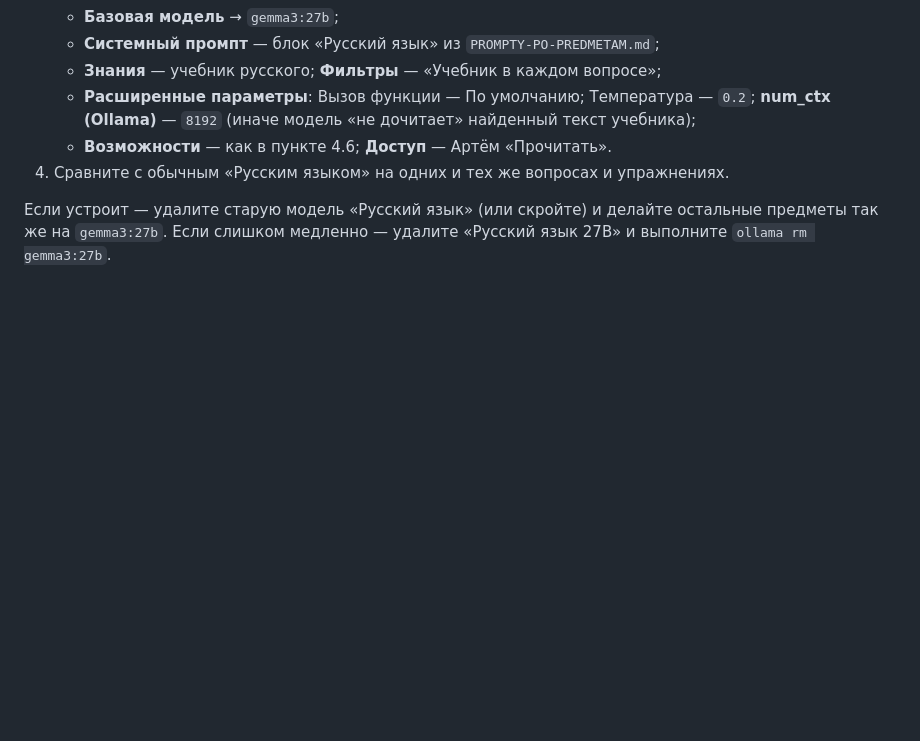
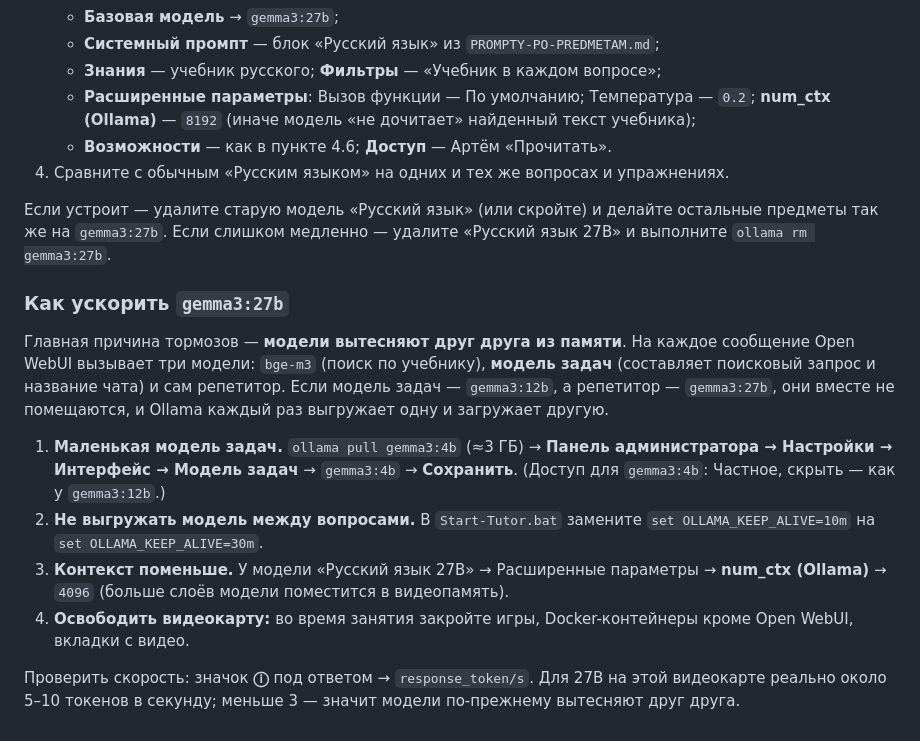
Before and after one commit to Andreybulatov2022/test, a Markdown page: tutor-kit/INSTRUKCIYA.md, the part around the change. Rendered like a GitHub page; blank space fills up the shorter version.

Commit message:
Guide: speed tips for gemma3:27b (small task model, keep-alive, smaller ctx)
Co-Authored-By: Claude Opus 5.5 <noreply@anthropic.com>
Claude-Session: https://claude.ai/code/session_01YSx225cy62KyGEU3Lbp3dd

```diff
--- a/tutor-kit/INSTRUKCIYA.md
+++ b/tutor-kit/INSTRUKCIYA.md
@@ -468,3 +468,14 @@ Get-ChildItem "$env:USERPROFILE\.ollama\models" -Directory -Filter "manifests*"
 4. Сравните с обычным «Русским языком» на одних и тех же вопросах и упражнениях.
 
 Если устроит — удалите старую модель «Русский язык» (или скройте) и делайте остальные предметы так же на `gemma3:27b`. Если слишком медленно — удалите «Русский язык 27B» и выполните `ollama rm gemma3:27b`.
+
+### Как ускорить `gemma3:27b`
+
+Главная причина тормозов — **модели вытесняют друг друга из памяти**. На каждое сообщение Open WebUI вызывает три модели: `bge-m3` (поиск по учебнику), **модель задач** (составляет поисковый запрос и название чата) и сам репетитор. Если модель задач — `gemma3:12b`, а репетитор — `gemma3:27b`, они вместе не помещаются, и Ollama каждый раз выгружает одну и загружает другую.
+
+1. **Маленькая модель задач.** `ollama pull gemma3:4b` (≈3 ГБ) → **Панель администратора → Настройки → Интерфейс → Модель задач** → `gemma3:4b` → **Сохранить**. (Доступ для `gemma3:4b`: Частное, скрыть — как у `gemma3:12b`.)
+2. **Не выгружать модель между вопросами.** В `Start-Tutor.bat` замените `set OLLAMA_KEEP_ALIVE=10m` на `set OLLAMA_KEEP_ALIVE=30m`.
+3. **Контекст поменьше.** У модели «Русский язык 27B» → Расширенные параметры → **num_ctx (Ollama)** → `4096` (больше слоёв модели поместится в видеопамять).
+4. **Освободить видеокарту:** во время занятия закройте игры, Docker-контейнеры кроме Open WebUI, вкладки с видео.
+
+Проверить скорость: значок **ⓘ** под ответом → `response_token/s`. Для 27B на этой видеокарте реально около 5–10 токенов в секунду; меньше 3 — значит модели по-прежнему вытесняют друг друга.
```
